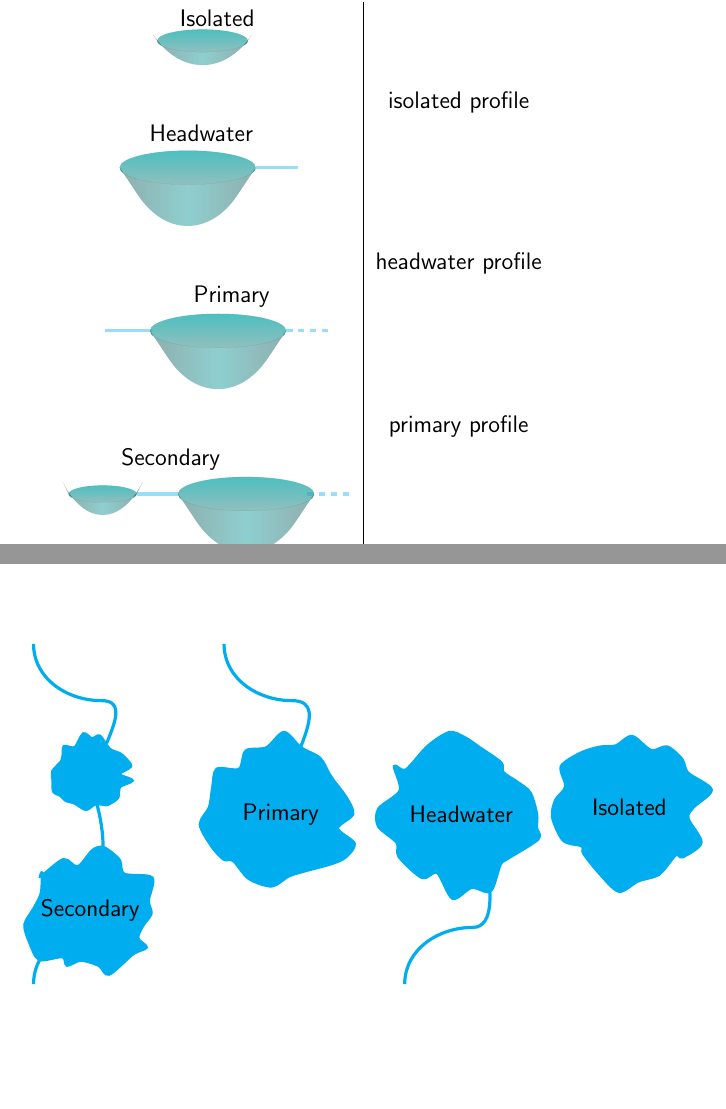
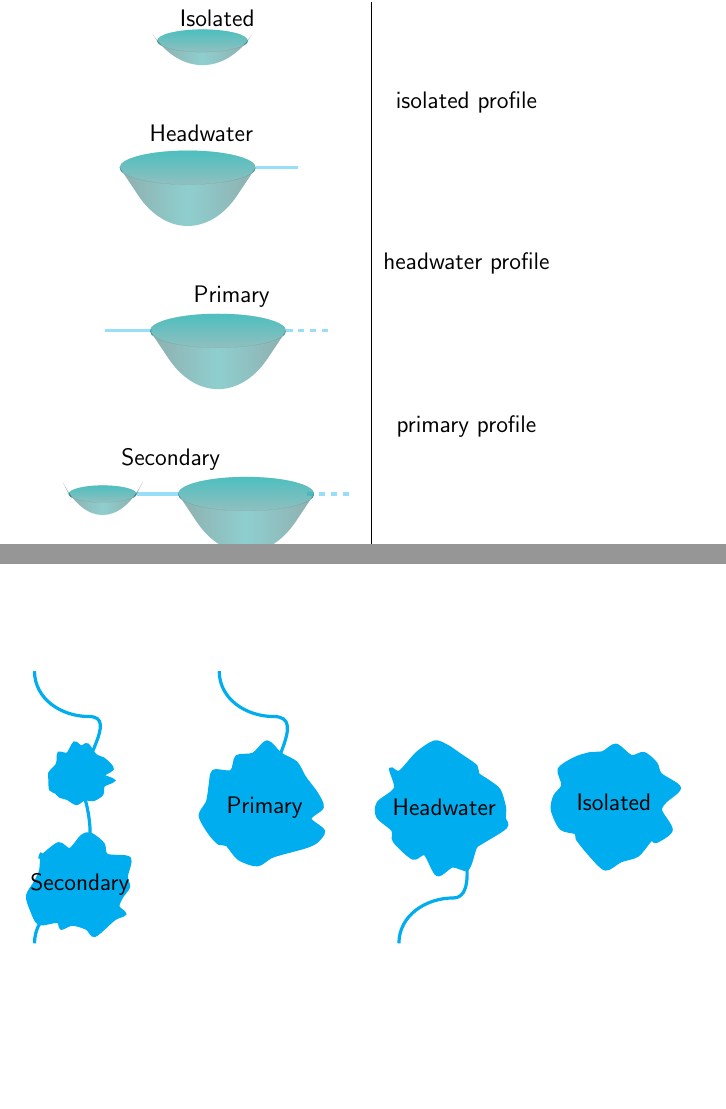
Before and after one commit to jsta/tikz-lake-fig, LaTeX slides (main.tex, which reads beamer-lake-fig.tex): pages 2 and 3 of 3, joined at a grey line. Compiled offline with pdfLaTeX.

Commit message:
all diagrams take scale arguments

```diff
--- a/beamer-lake-fig.tex
+++ b/beamer-lake-fig.tex
@@ -18,11 +18,6 @@
 %% beamer-lake-fig.  If not, see <http://www.gnu.org/licenses/>.
 
 \PassOptionsToPackage{dvipsnames}{xcolor}
-
-\def\begincols{\begin{columns}}
-\def\endcols{\end{columns}}
-\def\begincol{\begin{column}}
-\def\endcol{\end{column}}
 
 \def\testonearg[#1]{Testing one arg: '#1'}
 
@@ -67,8 +62,8 @@
 \end{tikzpicture}
 }
 
-\def\lakediagramblue{
-\begin{tikzpicture}[scale = 0.6]
+\def\lakediagramblue[#1]{
+\begin{tikzpicture}[scale = #1]
 % https://tex.stackexchange.com/questions/95044/create-diagrams-in-latex-with-tikz
 
 % Define some reference points
@@ -107,11 +102,11 @@
 \end{tikzpicture}
 }
 
-\def\connectivitydiagram{
+\def\connectivitydiagram[#1]{
 \begin{columns}
 
 \begin{column}{0.25\textwidth}
-    \begin{tikzpicture}
+    \begin{tikzpicture}[scale = #1]
       \draw [-,ultra thick, cyan] (-1,3) to [out=270,in=180] (0.2,2) to [out=0,in=90] (0,0.3) to [out=90,in=0] (0,-1) to [out=90,in=0] (0.2,-2) to [out=180,in=90] (-1,-3);
       \draw[cyan, ultra thick, domain=0:350, smooth cycle, fill=cyan,yshift=20] plot (\x:0.5+rnd*0.25);
       \draw[cyan, ultra thick, domain=0:350, smooth cycle, fill=cyan,yshift=-50] plot (\x:0.8+rnd*0.5);
@@ -120,7 +115,7 @@
   \end{column}
 
   \begin{column}{0.25\textwidth}
-    \begin{tikzpicture}
+    \begin{tikzpicture}[scale = #1]
       \draw [-,ultra thick, cyan] (-1,3) to [out=270,in=180] (0.2,2) to [out=0,in=90] (0,0);
       \draw[cyan, ultra thick, domain=0:350, smooth cycle, fill=cyan] (0,-3) plot (\x:1+rnd*0.5);
       \node at (0, 0) {Primary};
@@ -128,7 +123,7 @@
   \end{column}
 
   \begin{column}{0.25\textwidth}
-  \begin{tikzpicture}
+  \begin{tikzpicture}[scale = #1]
       \draw [-,ultra thick, cyan] (0,0) to [out=90,in=0] (0.2,-2) to [out=180,in=90] (-1,-3);
       \draw[cyan, ultra thick, domain=0:350, smooth cycle, fill=cyan] (0,3) plot (\x:1+rnd*0.5);
       \node at (0, 0) {Headwater};
@@ -136,7 +131,7 @@
   \end{column}
 
   \begin{column}{0.25\textwidth}
-    \begin{tikzpicture}
+    \begin{tikzpicture}[scale = #1]
       \draw[cyan, ultra thick, domain=0:350, smooth cycle, fill=cyan] plot (\x:1+rnd*0.5);
       \node at (0, 0) {Isolated};
     \end{tikzpicture}
@@ -169,8 +164,8 @@
  p{#1}%
  <{\egroup}}
 
-\def\secondaryprofile{
-\begin{tikzpicture}[scale = 0.6]
+\def\secondaryprofile[#1]{
+\begin{tikzpicture}[scale = #1]
   \draw [-,ultra thick, cyan!40] (1,0) to [out=0,in=180] (2.25,0);
   \draw [-,ultra thick, dashed, cyan!40] (6,0) to [out=0,in=180] (7.25,0);
   \node at (2, 1) {Secondary};
@@ -210,8 +205,8 @@
 \end{tikzpicture}
 }
 
-\def\headwaterprofile{
-\begin{tikzpicture}[scale = 0.6]
+\def\headwaterprofile[#1]{
+\begin{tikzpicture}[scale = #1]
   \draw [-,ultra thick, cyan!40] (2,0) to [out=0,in=180] (3.25,0);
   \node at (0.4, 1) {Headwater};
 \fill[
@@ -232,8 +227,8 @@
 \end{tikzpicture}
 }
 
-\def\primaryprofile{
-\begin{tikzpicture}[scale = 0.6]
+\def\primaryprofile[#1]{
+\begin{tikzpicture}[scale = #1]
   \draw [-,ultra thick, cyan!40] (-2,0) to [out=0,in=180] (-3.25,0);
   \draw [-,ultra thick, dashed, cyan!40] (2,0) to [out=0,in=180] (3.25,0);
   \node at (0.4, 1) {Primary};
@@ -255,8 +250,8 @@
 \end{tikzpicture}
 }
 
-\def\isolatedprofile{
-\begin{tikzpicture}[scale = 0.4]
+\def\isolatedprofile[#1]{
+\begin{tikzpicture}[scale = #1]
   \node at (0.65, 1) {Isolated};
 \fill[
   top color=cyan!100,
--- a/main.tex
+++ b/main.tex
@@ -23,16 +23,16 @@
 \begin{frame}
 
 \begin{tabular}{c|c}
-\isolatedprofile & isolated profile \\
-\headwaterprofile & headwater profile \\
-\primaryprofile & primary profile \\
-\secondaryprofile & secondary profile
+\isolatedprofile[0.4] & isolated profile \\
+\headwaterprofile[0.6] & headwater profile \\
+\primaryprofile[0.6] & primary profile \\
+\secondaryprofile[0.6] & secondary profile
 \end{tabular}
 
 \end{frame}
 
 \begin{frame}
-\connectivitydiagram
+\connectivitydiagram[0.8]
 \end{frame}
 
 \end{document}
```
Also changed, not shown: main.pdf, main.tex (2 more changed lines).
